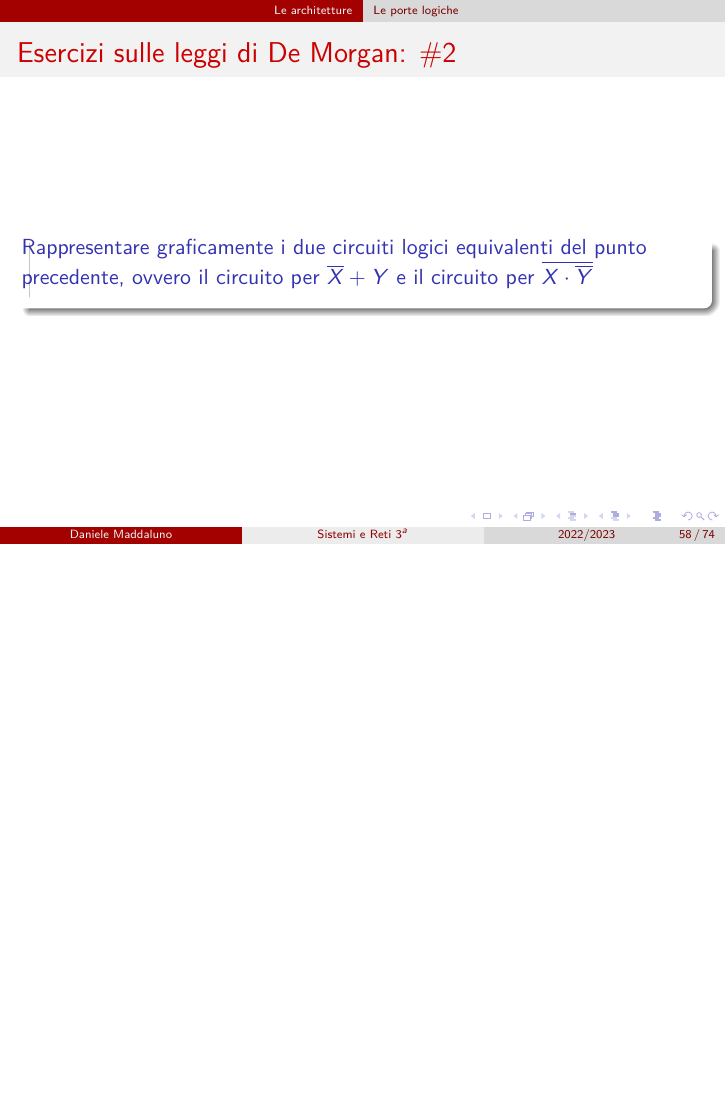
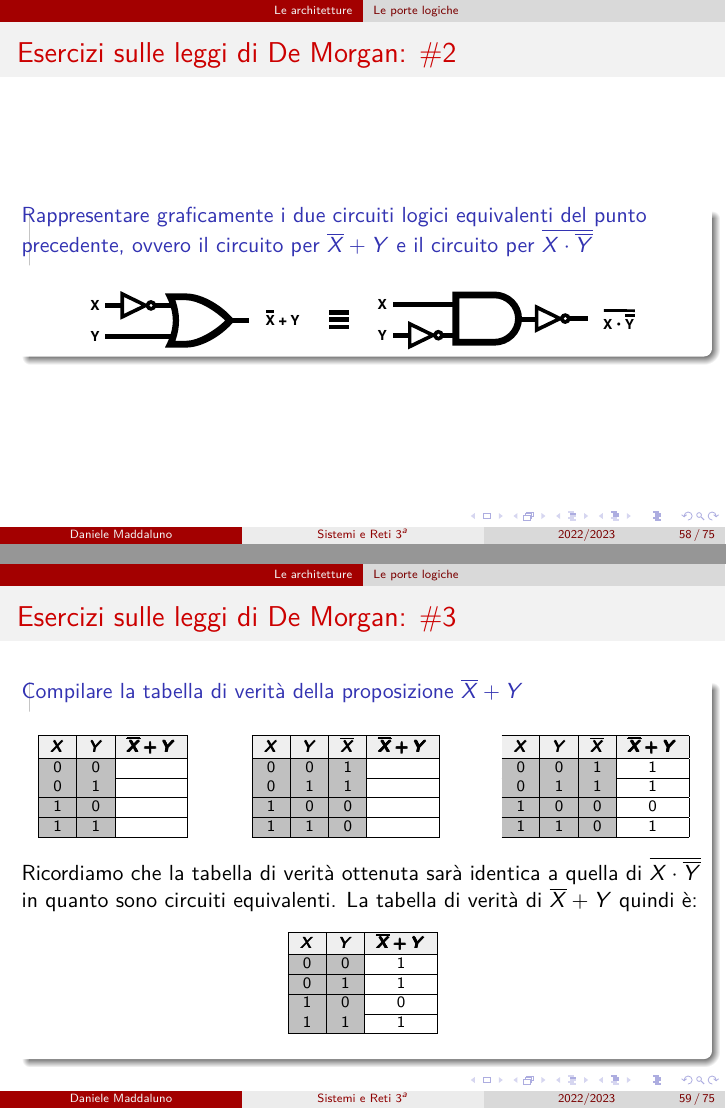
Before and after one commit to danielemaddaluno/school-sistemi3, LaTeX slides (slides/presentation.tex, which reads slides/2_le_architetture.tex): page 59 of 81 before the commit and pages 64 and 68 of 90 after it, the two joined at a grey line, the shorter picture padded with empty space. Compiled offline with pdfLaTeX.

Commit message:
Esercizi leggi di De Morgan

```diff
--- a/slides/2_le_architetture.tex
+++ b/slides/2_le_architetture.tex
@@ -512,3 +528,76 @@
+\begin{frame}
+	\frametitle{Esercizi sulle leggi di De Morgan: \#3}
+
+	\begin{block}{Compilare la tabella di verità della proposizione $\overline{X} + Y$}
+
+		\begin{scriptsize}
+			\begin{columns}
+				\column{0.3\linewidth}
+				\begin{table}[]
+				\begin{tabular}{|
+				>{\columncolor[HTML]{C0C0C0}}c |
+				>{\columncolor[HTML]{C0C0C0}}c |c|}
+				\hline
+				\cellcolor[HTML]{EFEFEF}\textbf{$\pmb{X}$} & \cellcolor[HTML]{EFEFEF}\textbf{$\pmb{Y}$} & \cellcolor[HTML]{EFEFEF}$\pmb{\pmb{\overline{X} + Y}}$ \\ \hline
+				0                                  & 0                         &                                     \\ \hline
+				0                                  & 1                         &                                     \\ \hline
+				1                                  & 0                         &                                     \\ \hline
+				1                                  & 1                         &                                    \\ \hline
+				\end{tabular}
+				\end{table}
+				\pause
+
+				\column{0.35\linewidth}
+				\begin{table}[]
+				\begin{tabular}{|
+				>{\columncolor[HTML]{C0C0C0}}c |
+				>{\columncolor[HTML]{C0C0C0}}c |
+				>{\columncolor[HTML]{C0C0C0}}c |c|}
+				\hline
+				\cellcolor[HTML]{EFEFEF}\textbf{$\pmb{X}$} & \cellcolor[HTML]{EFEFEF}\textbf{$\pmb{Y}$} & \cellcolor[HTML]{EFEFEF}$\pmb{\overline{X}}$ & \cellcolor[HTML]{EFEFEF}$\pmb{\pmb{\overline{X} + Y}}$ \\ \hline
+				0                                  & 0                                  & 1                                  &                                     \\ \hline
+				0                                  & 1                                  & 1                                  &                                     \\ \hline
+				1                                  & 0                                  & 0                                  &                                     \\ \hline
+				1                                  & 1                                  & 0                                  &                                     \\ \hline
+				\end{tabular}
+				\end{table}
+				\pause
+
+				\column{0.35\linewidth}
+				\begin{table}[]
+				\begin{tabular}{|
+				>{\columncolor[HTML]{C0C0C0}}c |
+				>{\columncolor[HTML]{C0C0C0}}c |
+				>{\columncolor[HTML]{C0C0C0}}c |c|}
+				\hline
+				\cellcolor[HTML]{EFEFEF}\textbf{$\pmb{X}$} & \cellcolor[HTML]{EFEFEF}\textbf{$\pmb{Y}$} & \cellcolor[HTML]{EFEFEF}$\pmb{\overline{X}}$ & \cellcolor[HTML]{EFEFEF}$\pmb{\pmb{\overline{X} + Y}}$ \\ \hline
+				0                                  & 0                                  & 1                                  & 1                                    \\ \hline
+				0                                  & 1                                  & 1                                  & 1                                    \\ \hline
+				1                                  & 0                                  & 0                                  & 0                                    \\ \hline
+				1                                  & 1                                  & 0                                  & 1                                    \\ \hline
+				\end{tabular}
+				\end{table}
+
+			\end{columns}
+		\end{scriptsize}
+
+		\pause
+		Ricordiamo che la tabella di verità ottenuta sarà identica a quella di $\overline{X \cdot \overline {Y}}$ in quanto sono circuiti equivalenti. La tabella di verità di $\overline{X} + Y$ quindi è:
+
+		\begin{scriptsize}
+			\begin{table}[]
+			\begin{tabular}{|
+			>{\columncolor[HTML]{C0C0C0}}c |
+			>{\columncolor[HTML]{C0C0C0}}c |c|}
+			\hline
+			\cellcolor[HTML]{EFEFEF}\textbf{$\pmb{X}$} & \cellcolor[HTML]{EFEFEF}\textbf{$\pmb{Y}$} & \cellcolor[HTML]{EFEFEF}$\pmb{\pmb{\overline{X} + Y}}$ \\ \hline
+			0                                  & 0                         & 1                                    \\ \hline
+			0                                  & 1                         & 1                                    \\ \hline
+			1                                  & 0                         & 0                                    \\ \hline
+			1                                  & 1                         & 1                                   \\ \hline
+			\end{tabular}
+			\end{table}
+		\end{scriptsize}
 
 	\end{block}
 
```
Also changed, not shown: slides/images/2_le_architetture/demorgan_1.pdf, slides/images/2_le_architetture/demorgan_2.pdf, slides/images/2_le_architetture/demorgan_ex.pdf (added), slides/2_le_architetture.tex (24 more changed lines), 1 other file.
